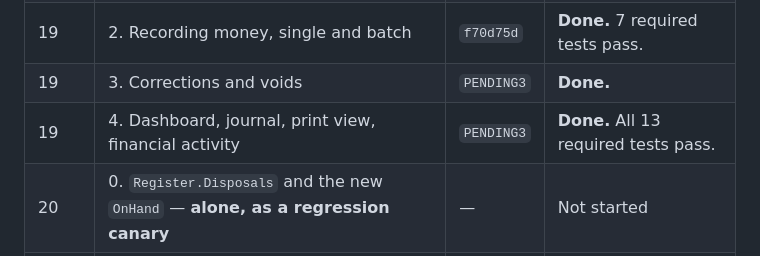
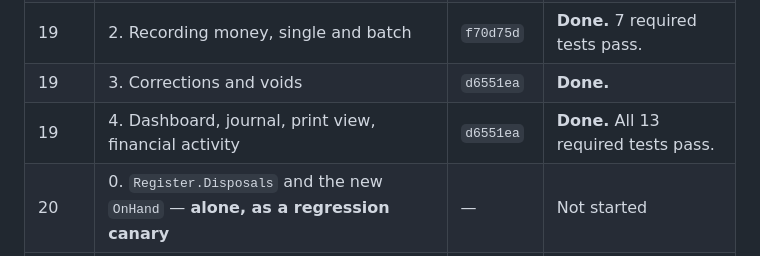
Before and after one commit to AsimMerchant/inventory-management, a Markdown page: HANDOFF.md, the part around the change. Rendered like a GitHub page.

Commit message:
Record the spec 19 commit in the handoff table

```diff
--- a/HANDOFF.md
+++ b/HANDOFF.md
@@ -41,8 +41,8 @@ the resume artifact.** Keep it current after every committed slice.
 | 18 | 4. Order edit and cancel, the six-row `FinanceChange` table, suggestion ordering, docs | `b97023b` | **Done.** All 12 required tests pass. |
 | 19 | 1. Movement model, totals, journal filters, checked int64 money | `f7a831e` | **Done.** register-level tests pass. |
 | 19 | 2. Recording money, single and batch | `f70d75d` | **Done.** 7 required tests pass. |
-| 19 | 3. Corrections and voids | `PENDING3` | **Done.** |
-| 19 | 4. Dashboard, journal, print view, financial activity | `PENDING3` | **Done.** All 13 required tests pass. |
+| 19 | 3. Corrections and voids | `d6551ea` | **Done.** |
+| 19 | 4. Dashboard, journal, print view, financial activity | `d6551ea` | **Done.** All 13 required tests pass. |
 | 20 | 0. `Register.Disposals` and the new `OnHand` — **alone, as a regression canary** | — | Not started |
 | 20 | 1. Pairing validation across the public and protected halves | — | Not started |
 | 20 | 2. Allocation and supplier obligations | — | Not started |
```
